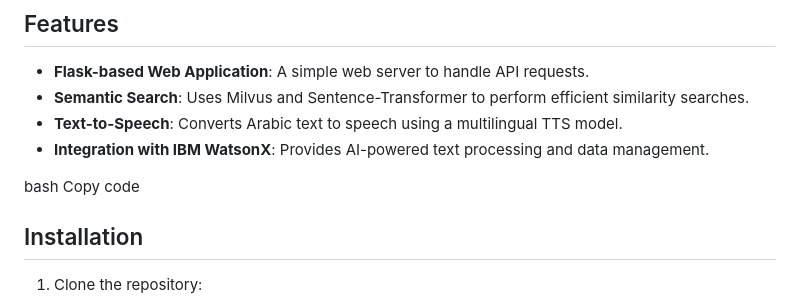
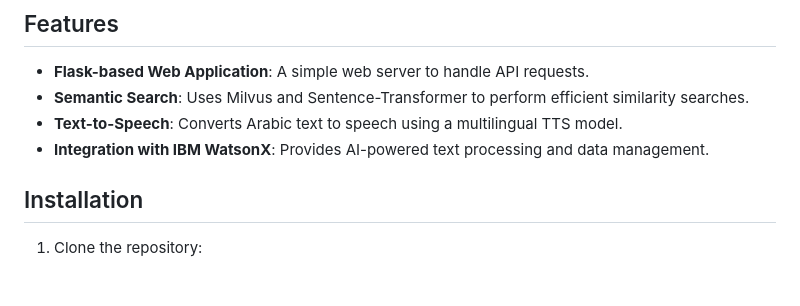
Before and after one commit to ghada233/Wethaq, a Markdown page: README.md, the part around the change. Drawn GitHub-style; blank space fills up the shorter version.

```diff
--- a/README.md
+++ b/README.md
@@ -12,8 +12,6 @@ Whether you are touring the Masmak Palace in Riyadh, or enjoying the southern he
 - **Text-to-Speech**: Converts Arabic text to speech using a multilingual TTS model.
 - **Integration with IBM WatsonX**: Provides AI-powered text processing and data management.
 
-bash
-Copy code
 
 ## Installation
 
```
